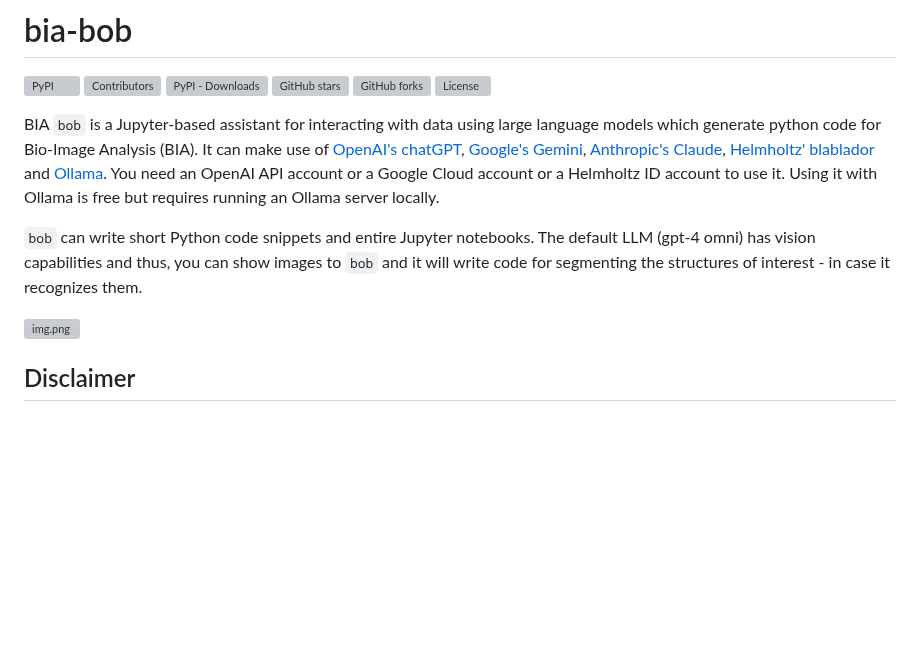
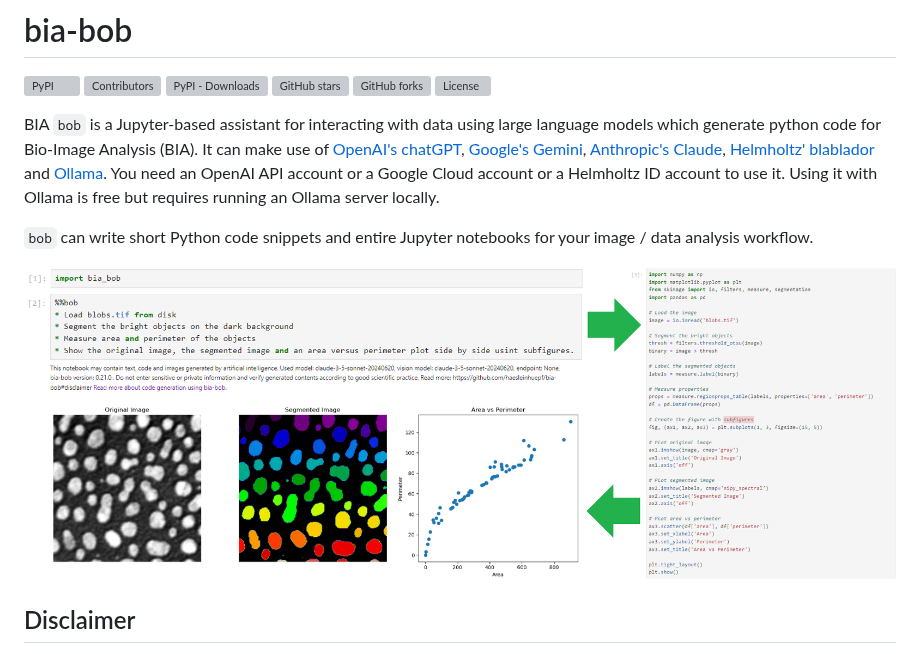
Before and after one commit to haesleinhuepf/bia-bob, a Markdown page: README.md, the part around one of its changes. GitHub-like rendering; pictures changed too: docs/images/banner.png (added); blank space fills up the shorter version; grey boxes are pictures that could not be loaded.

Commit message:
add new banner

```diff
--- a/README.md
+++ b/README.md
@@ -11,9 +11,9 @@ It can make use of [OpenAI's chatGPT](https://openai.com/blog/openai-api), [Goog
 You need an OpenAI API account or a Google Cloud account or a Helmholtz ID account to use it.
 Using it with Ollama is free but requires running an Ollama server locally.
 
-`bob` can write short Python code snippets and entire Jupyter notebooks. The default LLM (gpt-4 omni) has vision capabilities and thus, you can show images to `bob` and it will write code for segmenting the structures of interest - in case it recognizes them.
+`bob` can write short Python code snippets and entire Jupyter notebooks for your image / data analysis workflow.
 
-![img.png](https://github.com/haesleinhuepf/bia-bob/raw/main/docs/images/generate_notebook.gif)
+![img.png](https://github.com/haesleinhuepf/bia-bob/raw/main/docs/images/banner.png)
 
 ## Disclaimer
 
```
Also changed, not shown: other parts of README.md (+4 -1 lines), 1 other file.
